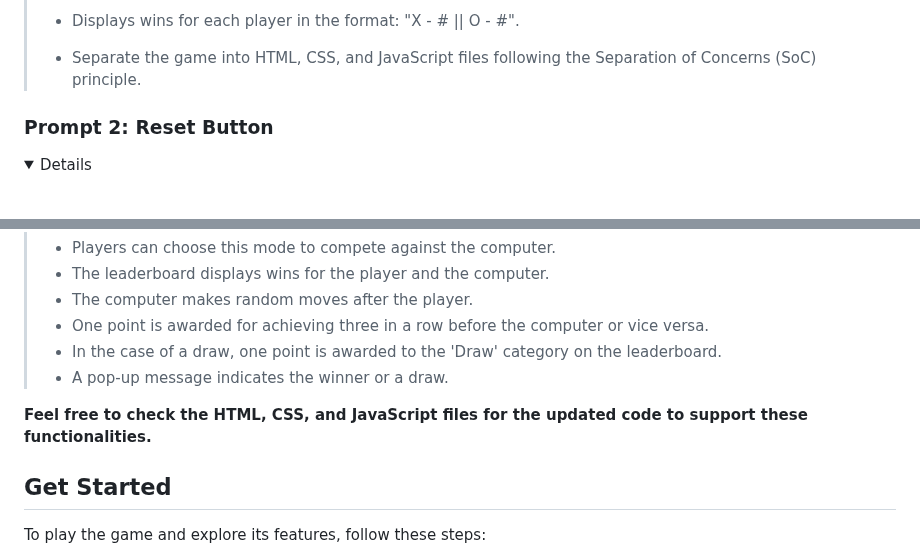
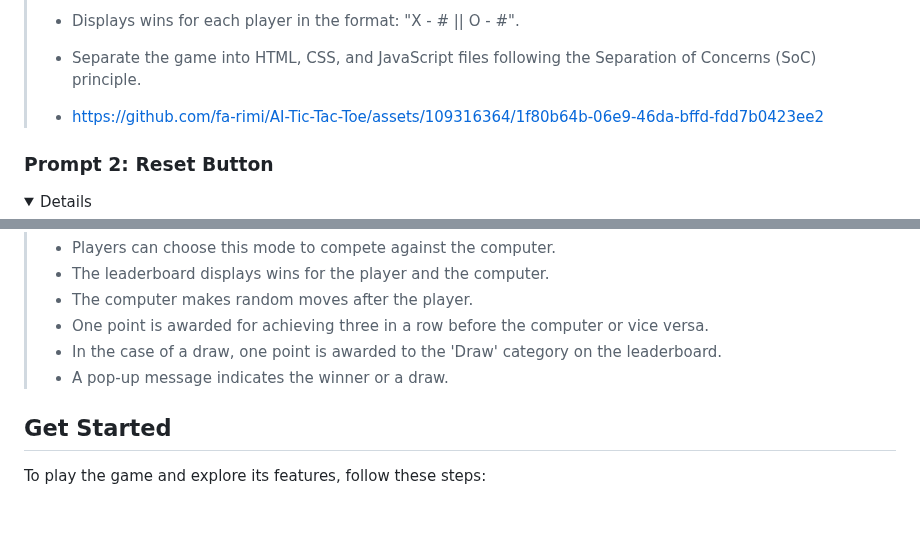
Before and after one commit to fa-rimi/AI-Tic-Tac-Toe, a Markdown page: README.md, 2 parts joined by grey strips. Rendered like a GitHub page; folded sections open; blank space fills up the shorter version.

```diff
--- a/README.md
+++ b/README.md
@@ -66,6 +66,9 @@ Welcome to our Tic Tac Toe game, a web-based application powered by OpenAI's pro
 > - Displays wins for each player in the format: "X - # || O - #".
 >
 > - Separate the game into HTML, CSS, and JavaScript files following the Separation of Concerns (SoC) principle.
+>
+> - https://github.com/fa-rimi/AI-Tic-Tac-Toe/assets/109316364/1f80b64b-06e9-46da-bffd-fdd7b0423ee2
+
 </details>
 
 ### Prompt 2: Reset Button
@@ -108,7 +111,6 @@ Welcome to our Tic Tac Toe game, a web-based application powered by OpenAI's pro
 > - In the case of a draw, one point is awarded to the 'Draw' category on the leaderboard.
 > - A pop-up message indicates the winner or a draw.
 
-**Feel free to check the HTML, CSS, and JavaScript files for the updated code to support these functionalities.**
 </details>
 
 <!-- Get Started -->
```
Also changed, not shown: other parts of README.md (+0 -11 lines).
